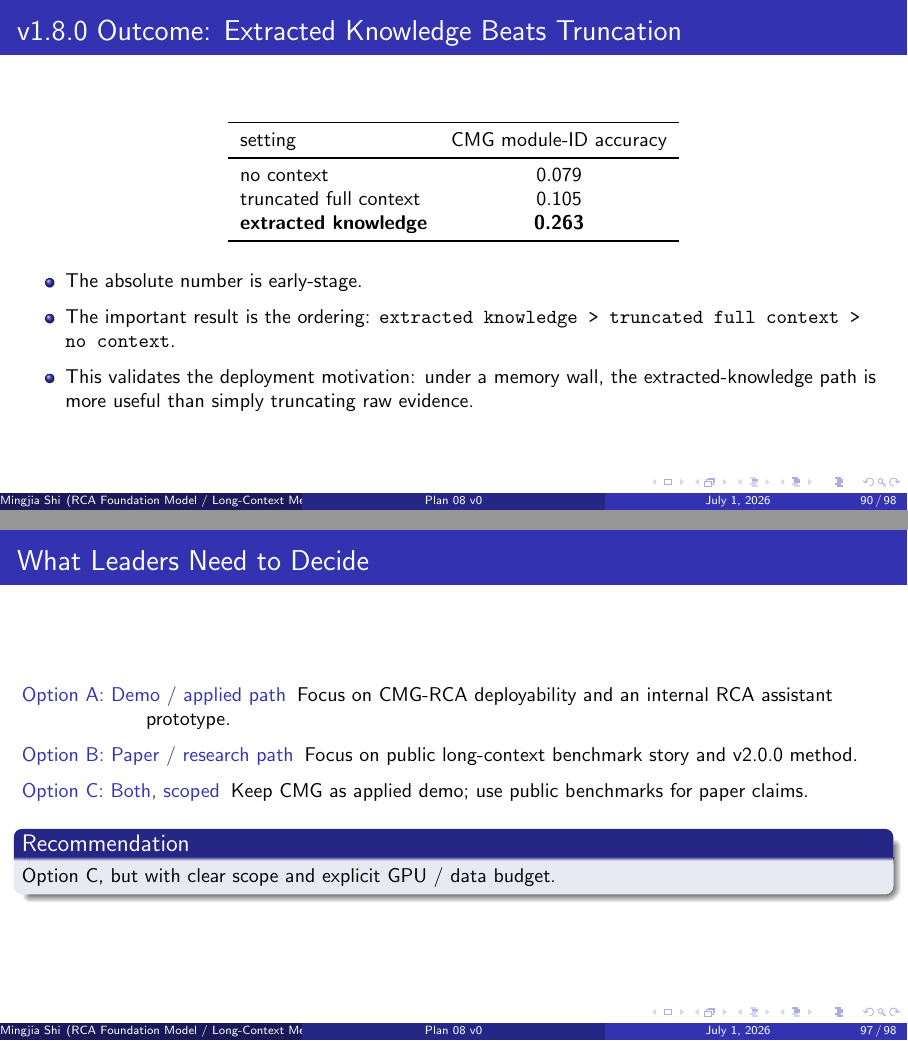
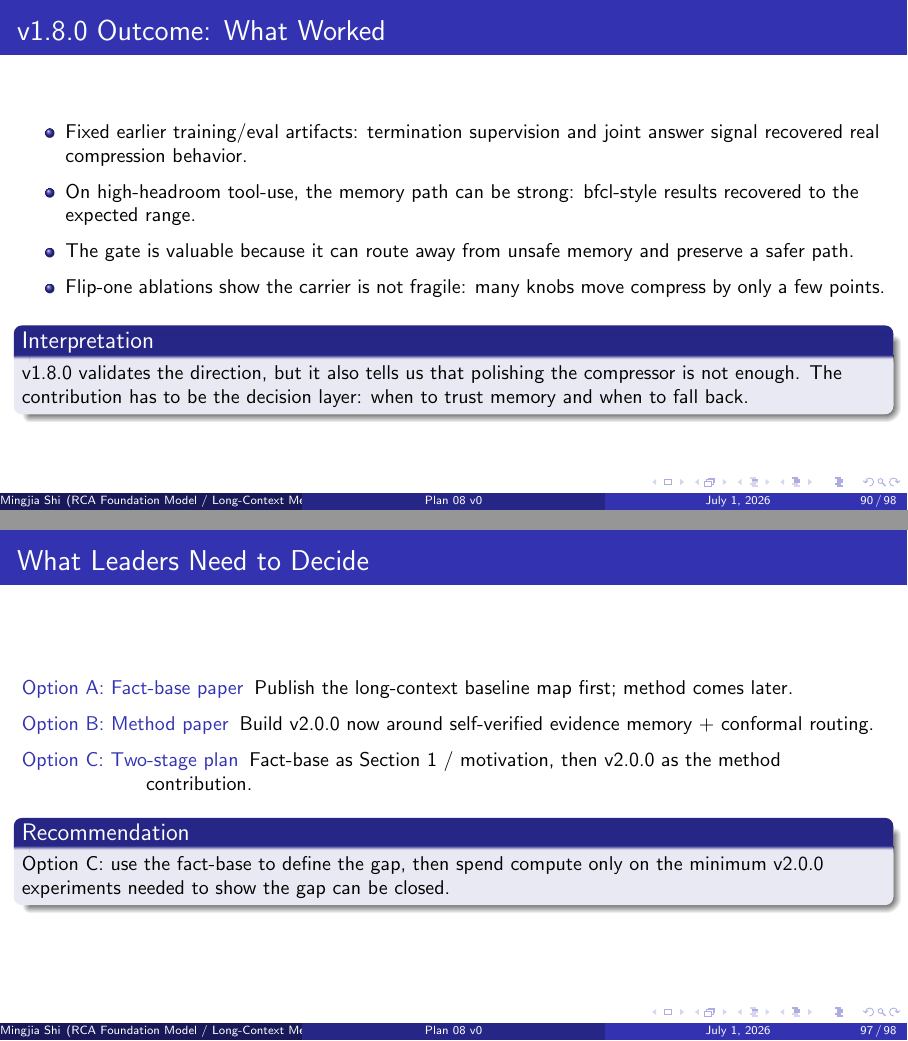
Before and after one commit to BDeMo/research-notes, LaTeX slides (notes/plans/08-model-outputs-delta-w/slides/main.tex, which reads notes/plans/08-model-outputs-delta-w/slides/weekly/2026-06-w05.tex): pages 90 and 97 of 98, joined at a grey line. Compiled offline with pdfLaTeX.

Commit message:
docs(plan-08): make week 5 slides research-only
Remove the CMG demo framing from the Plan 08 weekly slides and refocus the leader update on public long-context experiments, v1.8.0 research lessons, and v2.0.0 method options.

Co-authored-by: Cursor <cursoragent@cursor.com>

```diff
--- a/notes/plans/08-model-outputs-delta-w/slides/weekly/2026-06-w05.tex
+++ b/notes/plans/08-model-outputs-delta-w/slides/weekly/2026-06-w05.tex
@@ -57,45 +55,36 @@
   \end{block}
 \end{frame}
 
-\begin{frame}{v1.8.0 Outcome: Extracted Knowledge Beats Truncation}
-  \small
-  \begin{table}\centering
-    \begin{tabular}{lc}
-      \toprule
-      setting & CMG module-ID accuracy \\
-      \midrule
-      no context & 0.079 \\
-      truncated full context & 0.105 \\
-      \textbf{extracted knowledge} & \textbf{0.263} \\
-      \bottomrule
-    \end{tabular}
-  \end{table}
-  \begin{itemize}
-    \item The absolute number is early-stage.
-    \item The important result is the ordering:
-      \texttt{extracted knowledge > truncated full context > no context}.
-    \item This validates the deployment motivation: under a memory wall, the
-      extracted-knowledge path is more useful than simply truncating raw evidence.
-  \end{itemize}
-\end{frame}
-
-\begin{frame}{v1.8.0 Caveats}
+\begin{frame}{v1.8.0 Outcome: What Worked}
   \small
   \begin{itemize}
-    \item Internal CMG is used as the demo and product motivation, not as the main
-      paper benchmark.
-    \item Some early CMG numbers may be optimistic if trained before module-name
-      masking; clean paper claims should use public data.
-    \item External generalization is not solved yet.
-    \item The current result is small-scale and mostly single-turn.
+    \item Fixed earlier training/eval artifacts: termination supervision and joint answer signal recovered real compression behavior.
+    \item On high-headroom tool-use, the memory path can be strong: bfcl-style results recovered to the expected range.
+    \item The gate is valuable because it can route away from unsafe memory and preserve a safer path.
+    \item Flip-one ablations show the carrier is not fragile: many knobs move compress by only a few points.
   \end{itemize}
-  \begin{block}{Implication}
-    CMG proves the deployment need. The paper should be validated on public
-    long-context benchmarks.
+  \begin{block}{Interpretation}
+    v1.8.0 validates the direction, but it also tells us that polishing the
+    compressor is not enough. The contribution has to be the decision layer:
+    when to trust memory and when to fall back.
   \end{block}
 \end{frame}
 
-\begin{frame}{Public Long-Context Fact-Base}
+\begin{frame}{v1.8.0 Caveats: What We Should Not Overclaim}
+  \small
+  \begin{itemize}
+    \item ``Gated $\ge$ full'' can be tautological if the fallback is defined as full; the real claim needs held-out or conformal calibration.
+    \item Best gate signal is benchmark-dependent in the current recipe; this is inelegant.
+    \item Some tasks have little headroom, so compression cannot create value there.
+    \item Cross-domain and long-window behavior still need a cleaner public benchmark story.
+  \end{itemize}
+  \begin{block}{Implication}
+    v1.8.0 should be treated as the working prototype. v2.0.0 should sharpen the
+    claim into a self-verified, out-of-sample reliability story.
+  \end{block}
+\end{frame}
+
+\begin{frame}{Fact-Base Question}
   \small
   \begin{block}{Question}
     Which long-context coping method works, when, and why?
@@ -187,27 +157,27 @@
 \begin{frame}{What Leaders Need to Decide}
   \small
   \begin{description}
-    \item[Option A: Demo / applied path] Focus on CMG-RCA deployability and an internal RCA assistant prototype.
-    \item[Option B: Paper / research path] Focus on public long-context benchmark story and v2.0.0 method.
-    \item[Option C: Both, scoped] Keep CMG as applied demo; use public benchmarks for paper claims.
+    \item[Option A: Fact-base paper] Publish the long-context baseline map first; method comes later.
+    \item[Option B: Method paper] Build v2.0.0 now around self-verified evidence memory + conformal routing.
+    \item[Option C: Two-stage plan] Fact-base as Section 1 / motivation, then v2.0.0 as the method contribution.
   \end{description}
   \begin{block}{Recommendation}
-    Option C, but with clear scope and explicit GPU / data budget.
+    Option C: use the fact-base to define the gap, then spend compute only on the
+    minimum v2.0.0 experiments needed to show the gap can be closed.
   \end{block}
 \end{frame}
 
 \begin{frame}{Recommended Next Step}
   \small
   \begin{itemize}
-    \item Finish CMG gating result for the demo.
-    \item Keep CMG-RCA foundation repo updated as applied deliverable.
-    \item Complete public long-context fact-base and figures.
-    \item Define v2.0.0 method around self-verified extracted memory.
-    \item Run the minimum experiments needed to decide whether the next paper is viable.
+    \item Freeze the public long-context fact-base and produce the figures.
+    \item Implement Hybrid Evidence Memory: raw window + compressed memory.
+    \item Add conformal reliability routing and report risk--coverage / cost--coverage.
+    \item Run the 5x5 transfer matrix to test cross-domain memory generalization.
+    \item Decide whether v2.0.0 is a full method paper or a fact-base + position paper.
   \end{itemize}
   \begin{block}{Ask}
-    Approve GPU budget for public long-context sweeps and method experiments;
-    approve data budget / plan for scaling RCA supervision beyond current 3K
-    curated examples.
+    Approve GPU budget for the v2.0.0 public benchmark experiments, especially
+    the hybrid-memory and transfer-matrix runs.
   \end{block}
 \end{frame}
```
Also changed, not shown: notes/plans/08-model-outputs-delta-w/slides/weekly/2026-06-w05.tex (113 more changed lines).
